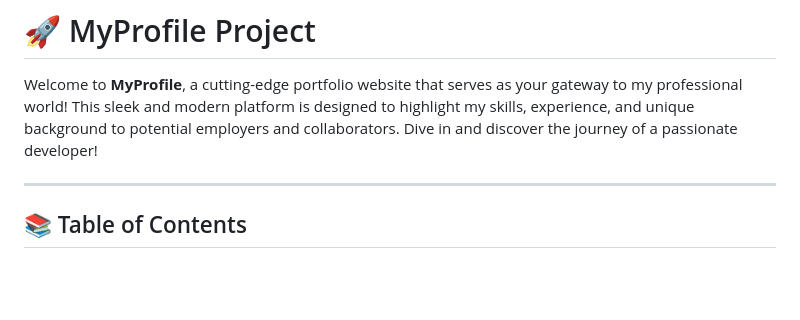
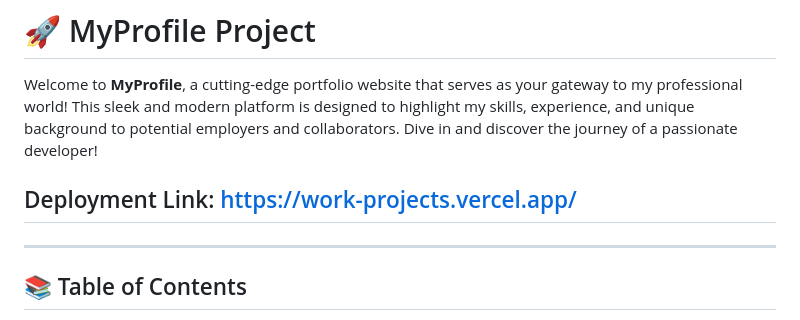
Before and after one commit to Sisamkele022/MyProfile, a Markdown page: README.md, the part around the change. GitHub-like rendering; blank space fills up the shorter version.

```diff
--- a/README.md
+++ b/README.md
@@ -2,6 +2,8 @@
 # 🚀 MyProfile Project
 
 Welcome to **MyProfile**, a cutting-edge portfolio website that serves as your gateway to my professional world! This sleek and modern platform is designed to highlight my skills, experience, and unique background to potential employers and collaborators. Dive in and discover the journey of a passionate developer!
+
+## Deployment Link: https://work-projects.vercel.app/
 
 ---
 
```
